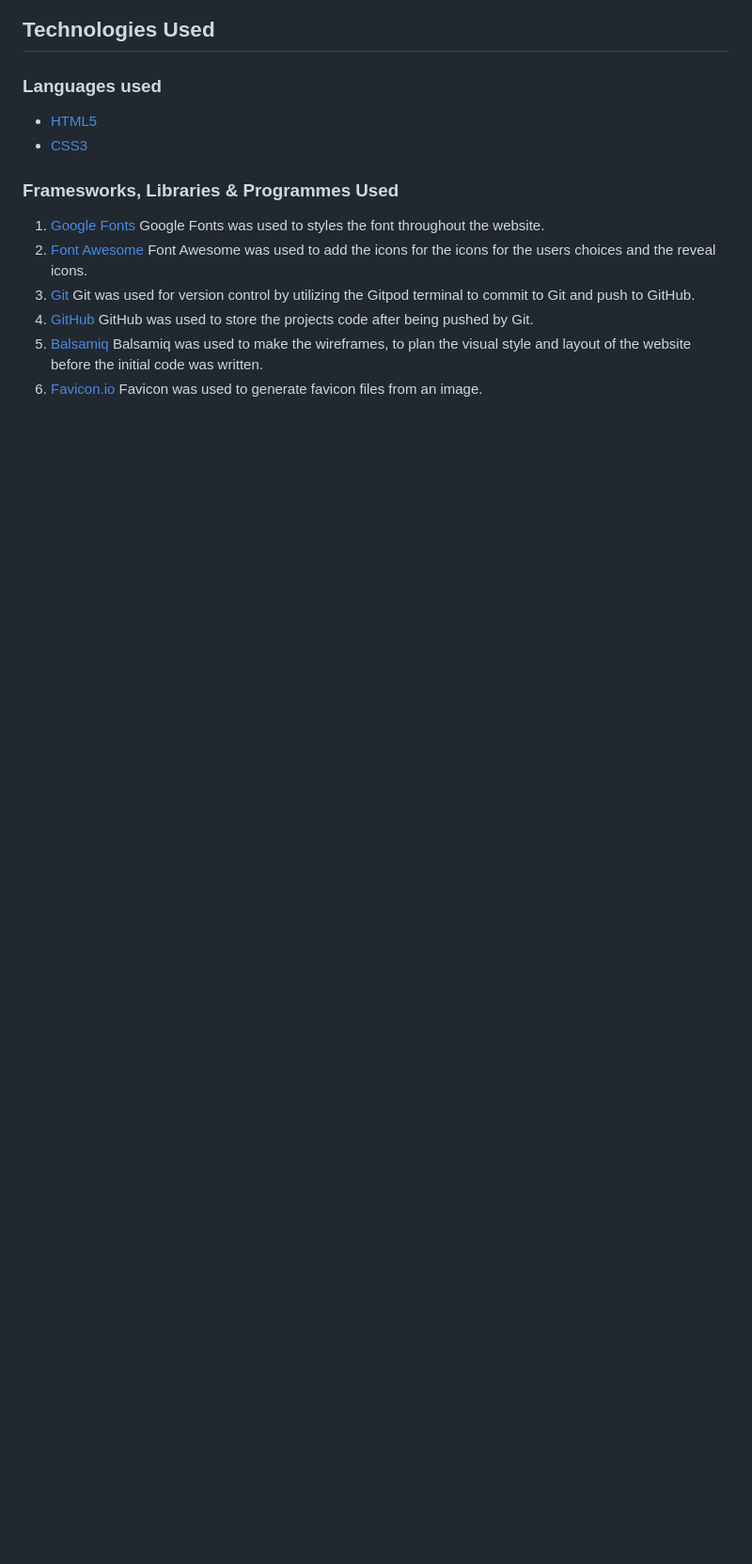
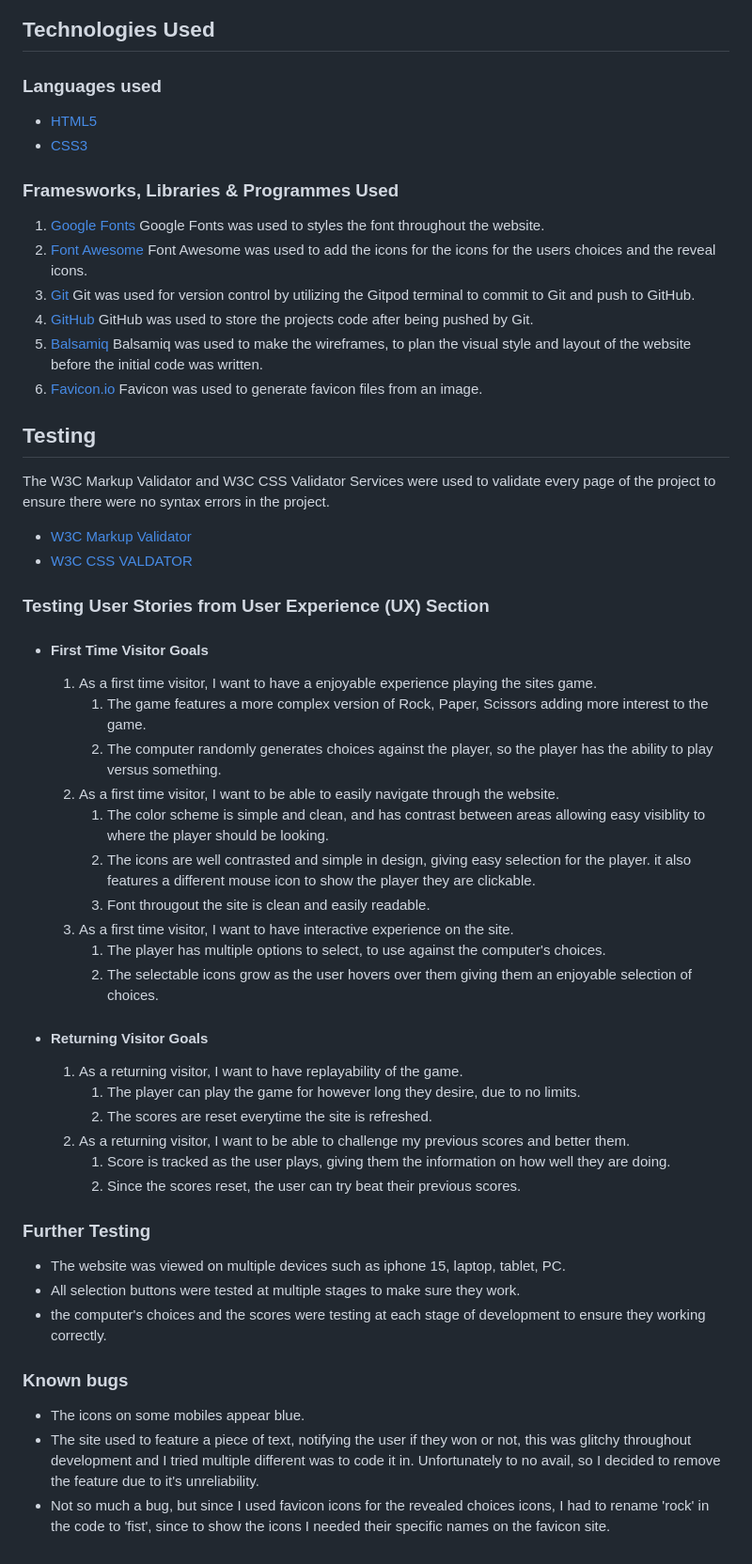
Before and after one commit to MaxxKM/CI-Project-2, a Markdown page: README.md, the part around the change. Shown at 94% size. Rendered like a GitHub page; blank space fills up the shorter version.

Commit message:
add testing section to readme file.

```diff
--- a/README.md
+++ b/README.md
@@ -76,3 +76,46 @@ This is a website that allows the user to play a game of Rock, Paper, Scissors,
     Balsamiq was used to make the wireframes, to plan the visual style and layout of the website before the initial code was written.
 6. [Favicon.io](https://favicon.io/favicon-converter/)
     Favicon was used to generate favicon files from an image.
+
+## Testing
+
+The W3C Markup Validator and W3C CSS Validator Services were used to validate every page of the project to ensure there were no syntax errors in the project.
+
+- [W3C Markup Validator](https://validator.w3.org/)
+- [W3C CSS VALDATOR](https://jigsaw.w3.org/css-validator/)
+
+### Testing User Stories from User Experience (UX) Section
+
+- #### First Time Visitor Goals
+
+   1. As a first time visitor, I want to have a enjoyable experience playing the sites game.
+      1. The game features a more complex version of Rock, Paper, Scissors adding more interest to the game.
+      2. The computer randomly generates choices against the player, so the player has the ability to play versus something.
+   2. As a first time visitor, I want to be able to easily navigate through the website.
+      1. The color scheme is simple and clean, and has contrast between areas allowing easy visiblity to where the player should be looking.
+      2. The icons are well contrasted and simple in design, giving easy selection for the player. it also features a different mouse icon to show the player they are clickable.
+      3. Font througout the site is clean and easily readable.
+   3. As a first time visitor, I want to have interactive experience on the site.
+      1. The player has multiple options to select, to use against the computer's choices.
+      2. The selectable icons grow as the user hovers over them giving them an enjoyable selection of choices.
+
+- #### Returning Visitor Goals
+
+   1. As a returning visitor, I want to have replayability of the game.
+      1. The player can play the game for however long they desire, due to no limits.
+      2. The scores are reset everytime the site is refreshed.
+   2. As a returning visitor, I want to be able to challenge my previous scores and better them.
+      1. Score is tracked as the user plays, giving them the information on how well they are doing.
+      2. Since the scores reset, the user can try beat their previous scores.
+
+### Further Testing
+
+- The website was viewed on multiple devices such as iphone 15, laptop, tablet, PC.
+- All selection buttons were tested at multiple stages to make sure they work.
+- the computer's choices and the scores were testing at each stage of development to ensure they working correctly.
+
+### Known bugs
+
+- The icons on some mobiles appear blue.
+- The site used to feature a piece of text, notifying the user if they won or not, this was glitchy throughout development and I tried multiple different was to code it in. Unfortunately to no avail, so I decided to remove the feature due to it's unreliability.
+- Not so much a bug, but since I used favicon icons for the revealed choices icons, I had to rename 'rock' in the code to 'fist', since to show the icons I needed their specific names on the favicon site.
```
